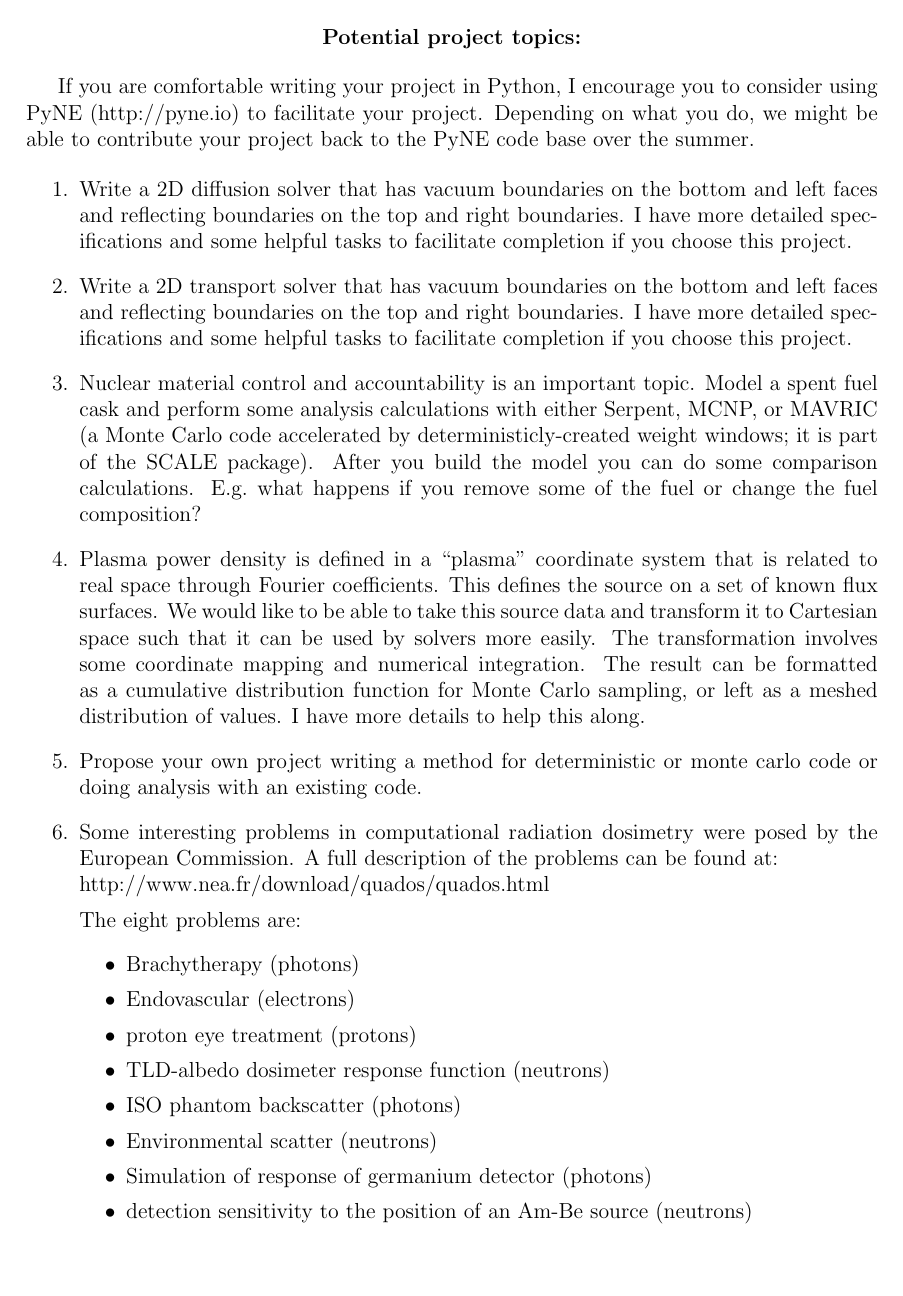
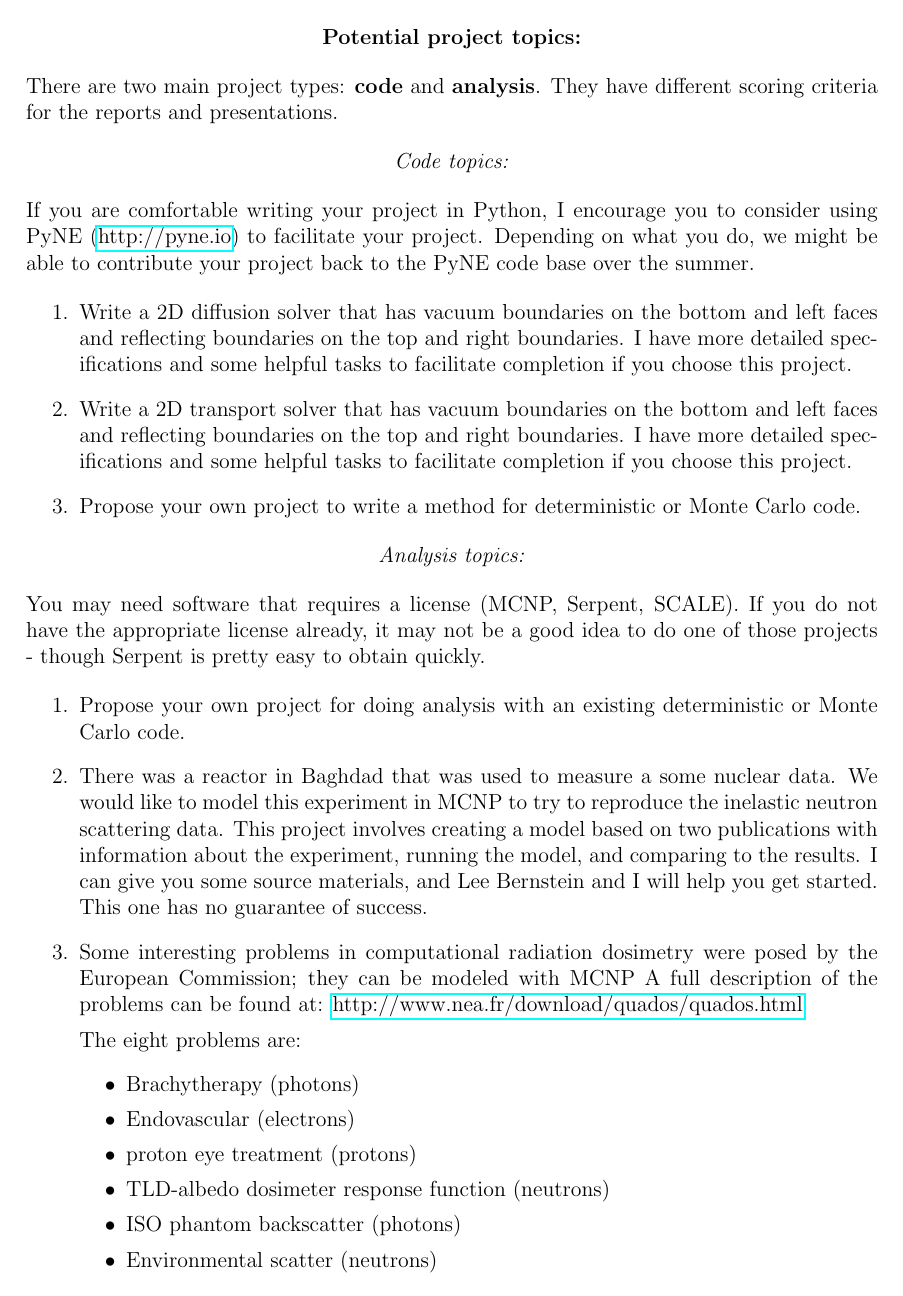
Before and after one commit to rachelslaybaugh/NE155, a LaTeX document (Project/project.tex): page 2 of 2 before the commit and page 2 of 3 after it. Compiled offline with pdfLaTeX.

Commit message:
updated the project

```diff
--- a/Project/project.tex
+++ b/Project/project.tex
@@ -10,6 +10,7 @@
 \usepackage[top=0.75in, bottom=0.75in, left=1in, right=1in]{geometry}
 \pagestyle{empty}
 \usepackage{tabu}
+\usepackage{hyperref}
 
 \renewcommand{\thefootnote}{\fnsymbol{footnote}}
 \begin{document}
@@ -59,24 +60,36 @@ Your report grade will be based on the quality of your written report and oral p
 \begin{center}
 \textbf{Potential project topics:}
 \end{center}
+There are two main project types: \textbf{code} and \textbf{analysis}. They have different scoring criteria for the reports and presentations.
 
-If you are comfortable writing your project in Python, I encourage you to consider using PyNE (http://pyne.io) to facilitate your project. Depending on what you do, we might be able to contribute your project back to the PyNE code base over the summer.
+\begin{center}
+\textit{Code topics:}
+\end{center}
+If you are comfortable writing your project in Python, I encourage you to consider using PyNE (\href{http://pyne.io}{http://pyne.io}) to facilitate your project. Depending on what you do, we might be able to contribute your project back to the PyNE code base over the summer.
 
 \begin{enumerate}
 \item Write a 2D diffusion solver that has vacuum boundaries on the bottom and left faces and reflecting boundaries on the top and right boundaries. I have more detailed specifications and some helpful tasks to facilitate completion if you choose this project.
 
 \item Write a 2D transport solver that has vacuum boundaries on the bottom and left faces and reflecting boundaries on the top and right boundaries. I have more detailed specifications and some helpful tasks to facilitate completion if you choose this project.
 
-\item Nuclear material control and accountability is an important topic. Model a spent fuel cask and perform some analysis calculations with either Serpent, MCNP, or MAVRIC (a Monte Carlo code accelerated by deterministicly-created weight windows; it is part of the SCALE package). After you build the model you can do some comparison calculations. E.g.\ what happens if you remove some of the fuel or change the fuel composition?
-
-\item Plasma power density is defined in a ``plasma" coordinate system that is related to real space through Fourier coefficients. This defines the source on a set of known flux surfaces. We would like to be able to take this source data and transform it to Cartesian space such that it can be used by solvers more easily. The transformation involves some coordinate mapping and numerical integration. The result can be formatted as a cumulative distribution function for Monte Carlo sampling, or left as a meshed distribution of values. I have more details to help this along.
+%\item Plasma power density is defined in a ``plasma" coordinate system that is related to real space through Fourier coefficients. This defines the source on a set of known flux surfaces. We would like to be able to take this source data and transform it to Cartesian space such that it can be used by solvers more easily. The transformation involves some coordinate mapping and numerical integration. The result can be formatted as a cumulative distribution function for Monte Carlo sampling, or left as a meshed distribution of values. I have more details to help this along.
 
 %This general idea was originally implemented in MATLAB. This project is to convert the original code to Python, improve the implementation, and perform some experiments to ensure it functions correctly. A stretch goal and/or continuing work would be to implement adaptive mesh selection.
 
-\item Propose your own project writing a method for deterministic or monte carlo code or doing analysis with an existing code.
+\item Propose your own project to write a method for deterministic or Monte Carlo code.
+\end{enumerate}
 
-\item Some interesting problems in computational radiation dosimetry were posed by the European Commission. A full description of the problems can be found at:\\
-http://www.nea.fr/download/quados/quados.html
+\begin{center}
+\textit{Analysis topics:}
+\end{center}
+You may need software that requires a license (MCNP, Serpent, SCALE). If you do not have the appropriate license already, it may not be a good idea to do one of those projects - though Serpent is pretty easy to obtain quickly.
+
+\begin{enumerate}
+\item Propose your own project for doing analysis with an existing deterministic or Monte Carlo code.
+
+\item There was a reactor in Baghdad that was used to measure a some nuclear data. We would like to model this experiment in MCNP to try to reproduce the inelastic neutron scattering data. This project involves creating a model based on two publications with information about the experiment, running the model, and comparing to the results. I can give you some source materials, and Lee Bernstein and I will help you get started. This one has no guarantee of success.
+
+\item Some interesting problems in computational radiation dosimetry were posed by the European Commission; they can be modeled with MCNP A full description of the problems can be found at: \href{http://www.nea.fr/download/quados/quados.html}{http://www.nea.fr/download/quados/quados.html}
 
 The eight problems are:
 \begin{itemize}
```
Also changed, not shown: Project/analysis_presentation_rubric_printing.pdf (added), Project/analysis_project_rubric.pdf (added), Project/code_presentation_rubric_printing.pdf (added), Project/code_project_rubric.pdf (added), Project/project.pdf (added), Project/project.tex (17 more changed lines).
